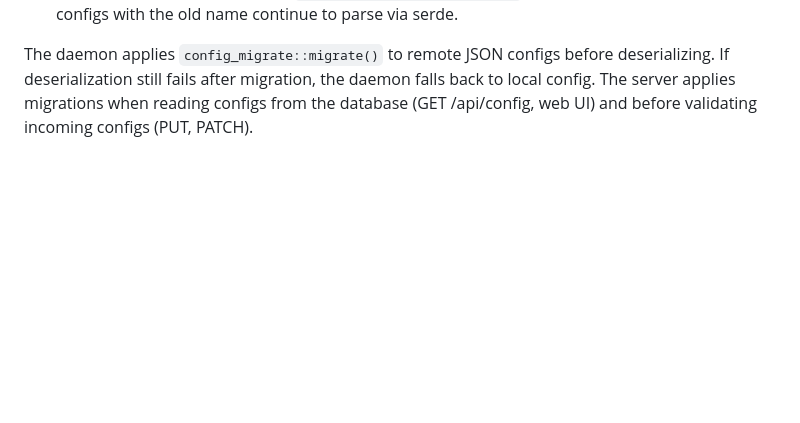
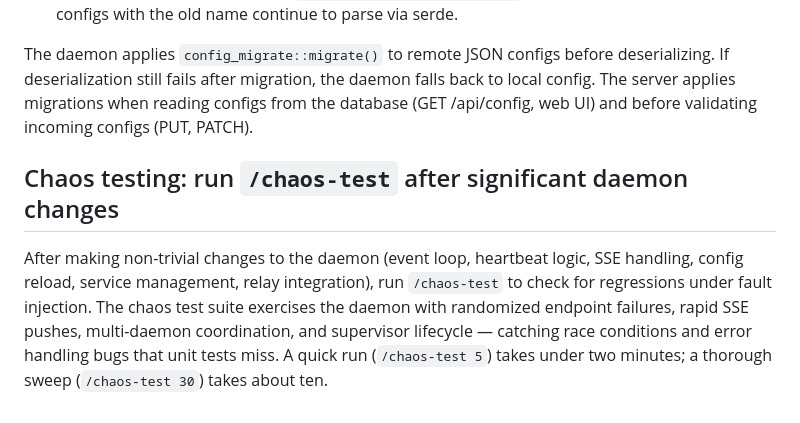
Before and after one commit to planailabs/mac-mgmt, a Markdown page: agents.md, the part around the change. GitHub-like rendering; blank space fills up the shorter version.

Commit message:
docs: recommend /chaos-test in agents.md for daemon changes
Co-Authored-By: Claude Opus 4.6 (1M context) <noreply@anthropic.com>

```diff
--- a/agents.md
+++ b/agents.md
@@ -47,3 +47,7 @@ Steps:
 5. When renaming fields, also add `#[serde(alias = "old_name")]` to the struct field so local TOML configs with the old name continue to parse via serde.
 
 The daemon applies `config_migrate::migrate()` to remote JSON configs before deserializing. If deserialization still fails after migration, the daemon falls back to local config. The server applies migrations when reading configs from the database (GET /api/config, web UI) and before validating incoming configs (PUT, PATCH).
+
+## Chaos testing: run `/chaos-test` after significant daemon changes
+
+After making non-trivial changes to the daemon (event loop, heartbeat logic, SSE handling, config reload, service management, relay integration), run `/chaos-test` to check for regressions under fault injection. The chaos test suite exercises the daemon with randomized endpoint failures, rapid SSE pushes, multi-daemon coordination, and supervisor lifecycle — catching race conditions and error handling bugs that unit tests miss. A quick run (`/chaos-test 5`) takes under two minutes; a thorough sweep (`/chaos-test 30`) takes about ten.
```
